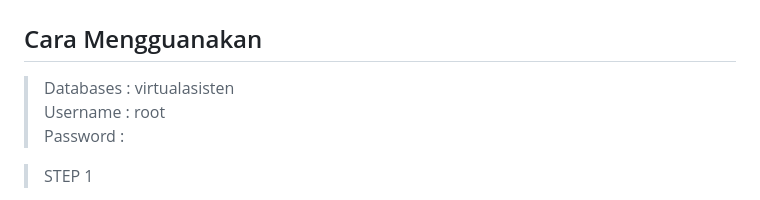
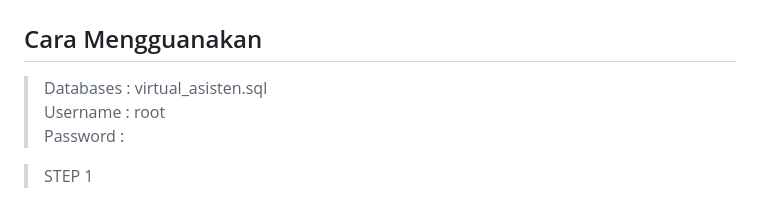
Before and after one commit to bagussatoto/satoto.ai, a Markdown page: readme.md, the part around the change. Rendered like a GitHub page.

Commit message:
chore : ``db sql``

```diff
--- a/readme.md
+++ b/readme.md
@@ -17,7 +17,7 @@
 
 ## Cara Mengguanakan
 
-> Databases : virtualasisten <br>
+> Databases : virtual_asisten.sql <br>
 > Username : root <br>
 > Password : <br>
 
```
